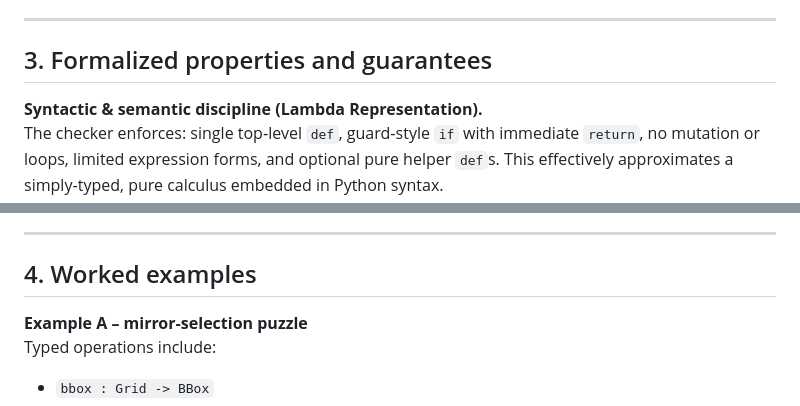
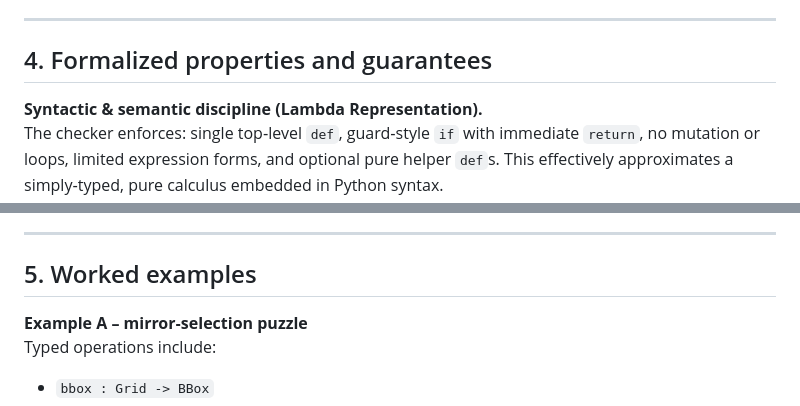
Before and after one commit to cristianoc/arc-agi-2-abstraction-dataset, a Markdown page: dsl/DSL_Research_Note.md, 2 parts joined by grey strips. Drawn GitHub-style.

```diff
--- a/dsl/DSL_Research_Note.md
+++ b/dsl/DSL_Research_Note.md
@@ -33,7 +75,7 @@ The canonical, machine‑readable state lives in `dsl_state.yaml` and includes (
 
 ---
 
-## 3. Formalized properties and guarantees
+## 4. Formalized properties and guarantees
 
 **Syntactic & semantic discipline (Lambda Representation).**
 The checker enforces: single top‑level `def`, guard‑style `if` with immediate `return`, no mutation or loops, limited expression forms, and optional pure helper `def`s. This effectively approximates a simply‑typed, pure calculus embedded in Python syntax.
@@ -46,7 +88,7 @@ The DSL README documents the current snapshot (version and timestamp) and the wo
 
 ---
 
-## 4. Worked examples
+## 5. Worked examples
 
 **Example A – mirror‑selection puzzle**
 Typed operations include:
```
Also changed, not shown: other parts of dsl/DSL_Research_Note.md (+55 -13 lines).
